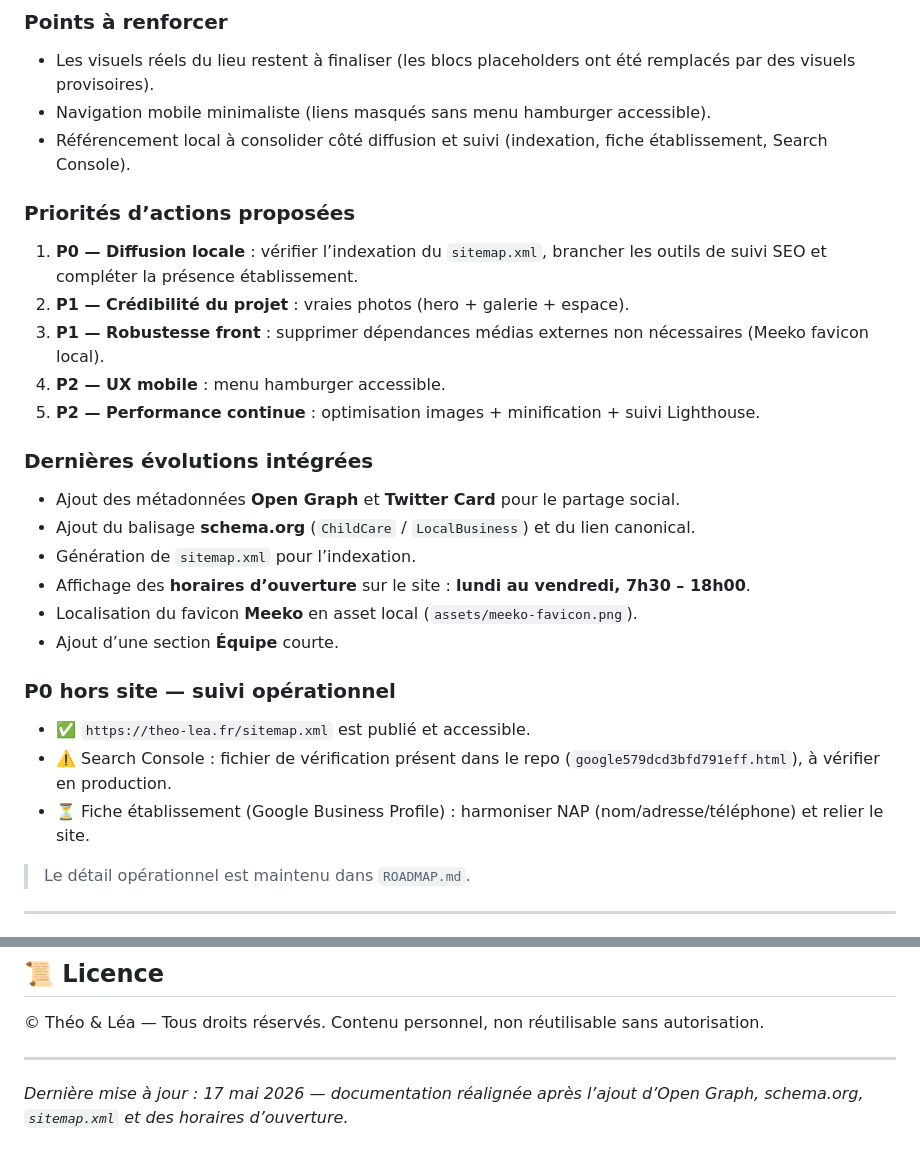
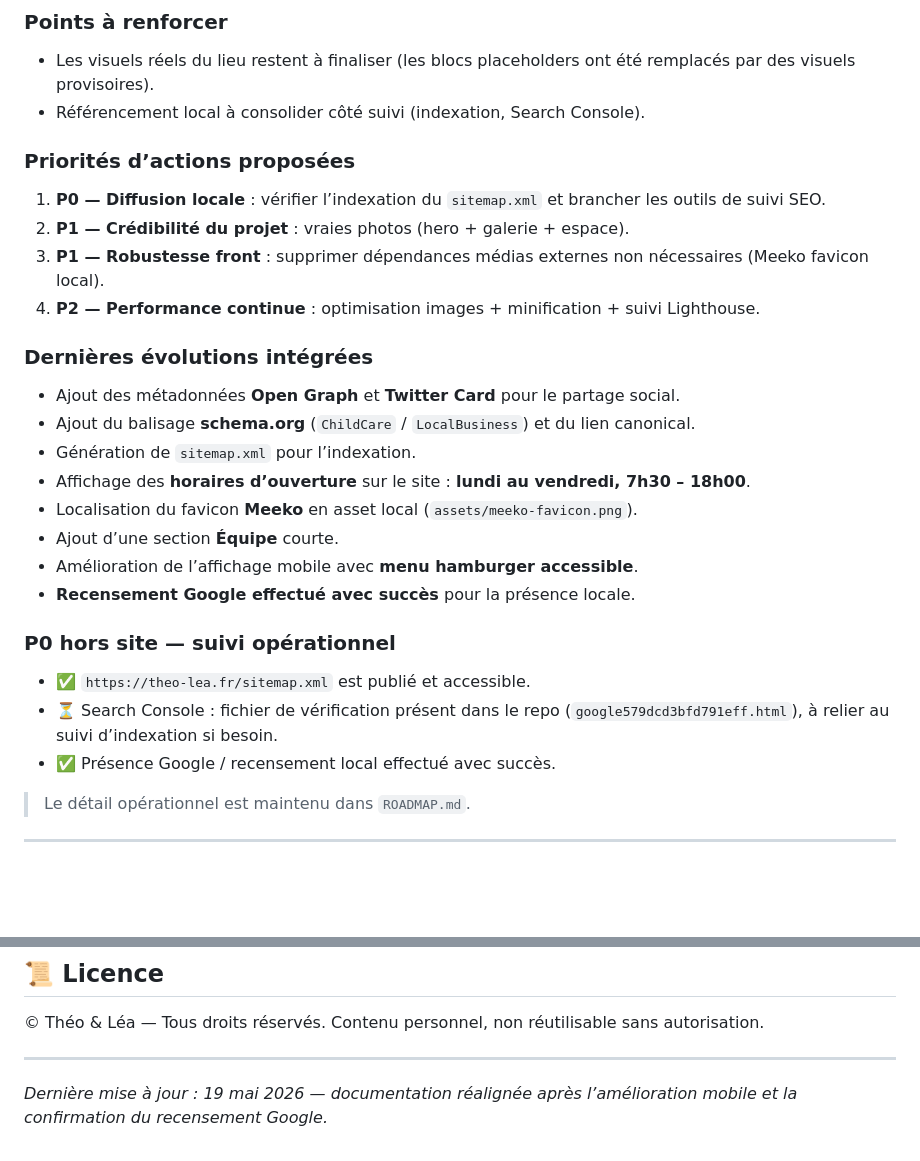
Before and after one commit to lepekinoi/www-theo-lea-fr, a Markdown page: README.md, 2 parts joined by grey strips. GitHub-like rendering; blank space fills up the shorter version.

```diff
--- a/README.md
+++ b/README.md
@@ -13,15 +13,13 @@ Site vitrine officiel de la micro-crèche **Théo & Léa** (Notre-Dame-des-Lande
 
 ### Points à renforcer
 - Les visuels réels du lieu restent à finaliser (les blocs placeholders ont été remplacés par des visuels provisoires).
-- Navigation mobile minimaliste (liens masqués sans menu hamburger accessible).
-- Référencement local à consolider côté diffusion et suivi (indexation, fiche établissement, Search Console).
+- Référencement local à consolider côté suivi (indexation, Search Console).
 
 ### Priorités d’actions proposées
-1. **P0 — Diffusion locale** : vérifier l’indexation du `sitemap.xml`, brancher les outils de suivi SEO et compléter la présence établissement.
+1. **P0 — Diffusion locale** : vérifier l’indexation du `sitemap.xml` et brancher les outils de suivi SEO.
 2. **P1 — Crédibilité du projet** : vraies photos (hero + galerie + espace).
 3. **P1 — Robustesse front** : supprimer dépendances médias externes non nécessaires (Meeko favicon local).
-4. **P2 — UX mobile** : menu hamburger accessible.
-5. **P2 — Performance continue** : optimisation images + minification + suivi Lighthouse.
+4. **P2 — Performance continue** : optimisation images + minification + suivi Lighthouse.
 
 ### Dernières évolutions intégrées
 - Ajout des métadonnées **Open Graph** et **Twitter Card** pour le partage social.
@@ -30,11 +28,13 @@ Site vitrine officiel de la micro-crèche **Théo & Léa** (Notre-Dame-des-Lande
 - Affichage des **horaires d’ouverture** sur le site : **lundi au vendredi, 7h30 – 18h00**.
 - Localisation du favicon **Meeko** en asset local (`assets/meeko-favicon.png`).
 - Ajout d’une section **Équipe** courte.
+- Amélioration de l’affichage mobile avec **menu hamburger accessible**.
+- **Recensement Google effectué avec succès** pour la présence locale.
 
 ### P0 hors site — suivi opérationnel
 - ✅ `https://theo-lea.fr/sitemap.xml` est publié et accessible.
-- ⚠️ Search Console : fichier de vérification présent dans le repo (`google579dcd3bfd791eff.html`), à vérifier en production.
-- ⏳ Fiche établissement (Google Business Profile) : harmoniser NAP (nom/adresse/téléphone) et relier le site.
+- ⏳ Search Console : fichier de vérification présent dans le repo (`google579dcd3bfd791eff.html`), à relier au suivi d’indexation si besoin.
+- ✅ Présence Google / recensement local effectué avec succès.
 
 > Le détail opérationnel est maintenu dans `ROADMAP.md`.
 
@@ -139,4 +139,4 @@ Consulter `ROADMAP.md` pour le plan d’action priorisé (P0/P1/P2).
 
 ---
 
-*Dernière mise à jour : 17 mai 2026 — documentation réalignée après l’ajout d’Open Graph, schema.org, `sitemap.xml` et des horaires d’ouverture.*
+*Dernière mise à jour : 19 mai 2026 — documentation réalignée après l’amélioration mobile et la confirmation du recensement Google.*
```
Also changed, not shown: ROADMAP.md (+9 -7 lines).
